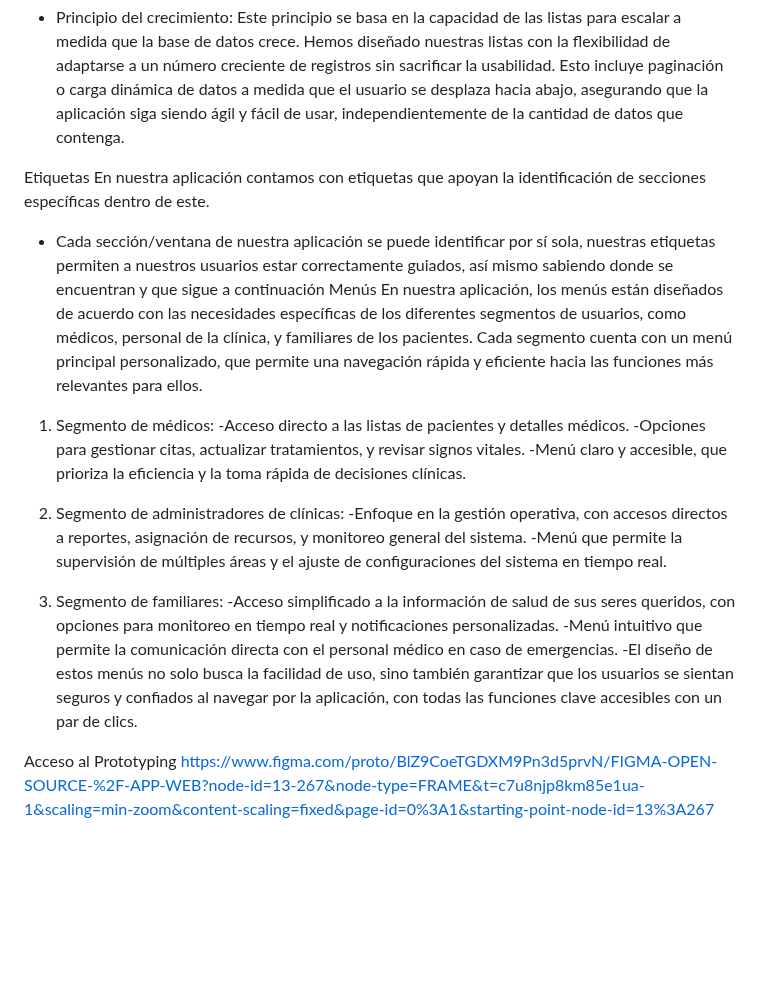
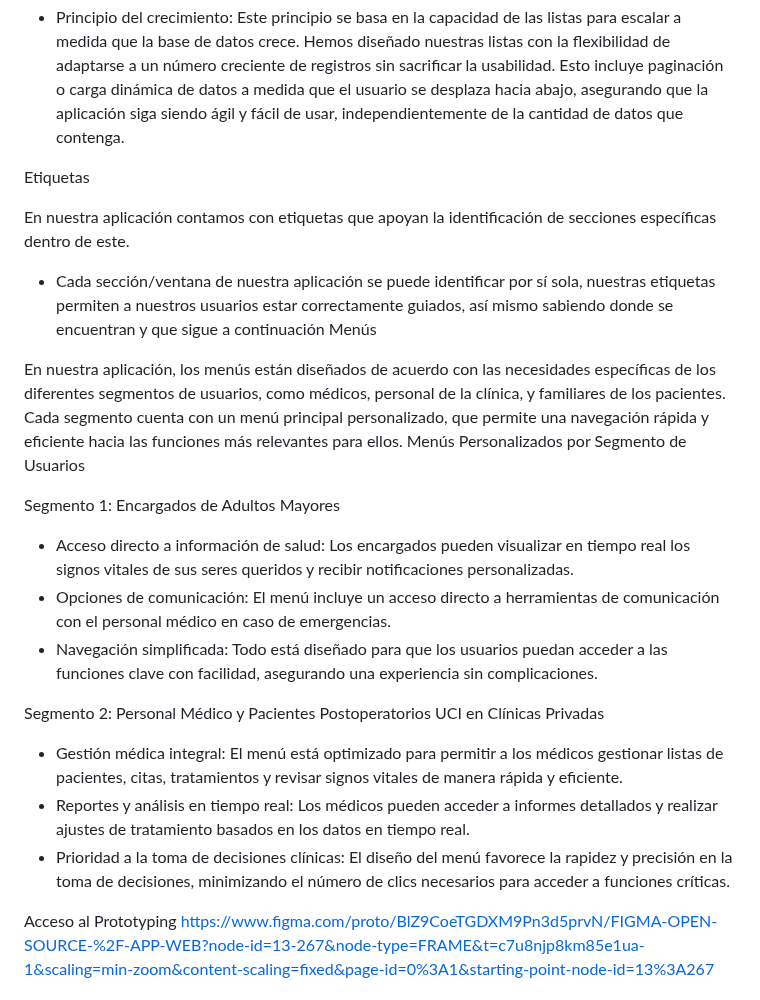
Before and after one commit to TukunTech/DispositivosMoviles, a Markdown page: README.md, the part around one of its changes. Drawn GitHub-style; blank space fills up the shorter version.

Commit message:
docs: Update README.md

```diff
--- a/README.md
+++ b/README.md
@@ -439,24 +441,33 @@ Listas
   -  Principio del crecimiento: Este principio se basa en la capacidad de las listas para escalar a medida que la base de datos crece. Hemos diseñado nuestras listas con la flexibilidad de adaptarse a un número creciente de registros sin sacrificar la usabilidad. Esto incluye paginación o carga dinámica de datos a medida       que el usuario se desplaza hacia abajo, asegurando que la aplicación siga siendo ágil y fácil de usar, independientemente de la cantidad de datos que contenga.
 
 Etiquetas
+
   En nuestra aplicación contamos con etiquetas que apoyan la identificación de secciones específicas dentro de este.
   -  Cada sección/ventana de nuestra aplicación se puede identificar por sí sola, nuestras etiquetas permiten a nuestros usuarios estar correctamente guiados, así mismo sabiendo donde se encuentran y que sigue a continuación
 Menús
+
   En nuestra aplicación, los menús están diseñados de acuerdo con las necesidades específicas de los diferentes segmentos de usuarios, como médicos, personal de la clínica, y familiares de los pacientes. Cada segmento cuenta con un menú principal personalizado, que permite una navegación rápida y eficiente hacia las         funciones más relevantes para ellos.
+Menús Personalizados por Segmento de Usuarios
 
-   1. Segmento de médicos:
-      -Acceso directo a las listas de pacientes y detalles médicos.
-      -Opciones para gestionar citas, actualizar tratamientos, y revisar signos vitales.
-      -Menú claro y accesible, que prioriza la eficiencia y la toma rápida de decisiones clínicas.
+Segmento 1: Encargados de Adultos Mayores
+  - Acceso directo a información de salud:
+    Los encargados pueden visualizar en tiempo real los signos vitales de sus seres queridos y recibir notificaciones personalizadas.
+  - Opciones de comunicación:
+    El menú incluye un acceso directo a herramientas de comunicación con el personal médico en caso de emergencias.
+  - Navegación simplificada:
+    Todo está diseñado para que los usuarios puedan acceder a las funciones clave con facilidad, asegurando una experiencia sin complicaciones.
 
-  2. Segmento de administradores de clínicas:
-      -Enfoque en la gestión operativa, con accesos directos a reportes, asignación de recursos, y monitoreo general del sistema.
-      -Menú que permite la supervisión de múltiples áreas y el ajuste de configuraciones del sistema en tiempo real.
+Segmento 2: Personal Médico y Pacientes Postoperatorios UCI en Clínicas Privadas
+  - Gestión médica integral:
+    El menú está optimizado para permitir a los médicos gestionar listas de pacientes, citas, tratamientos y revisar signos vitales de manera rápida y eficiente.
+  - Reportes y análisis en tiempo real:
+    Los médicos pueden acceder a informes detallados y realizar ajustes de tratamiento basados en los datos en tiempo real.
+  - Prioridad a la toma de decisiones clínicas:
+    El diseño del menú favorece la rapidez y precisión en la toma de decisiones, minimizando el número de clics necesarios para acceder a funciones críticas.
 
-  3. Segmento de familiares:
-      -Acceso simplificado a la información de salud de sus seres queridos, con opciones para monitoreo en tiempo real y notificaciones personalizadas.
-      -Menú intuitivo que permite la comunicación directa con el personal médico en caso de emergencias.
-      -El diseño de estos menús no solo busca la facilidad de uso, sino también garantizar que los usuarios se sientan seguros y confiados al navegar por la aplicación, con todas las funciones clave accesibles con un par de clics.
+
+
+
 
 
 Acceso al Prototyping
```
Also changed, not shown: other parts of README.md (+2 -0 lines).
